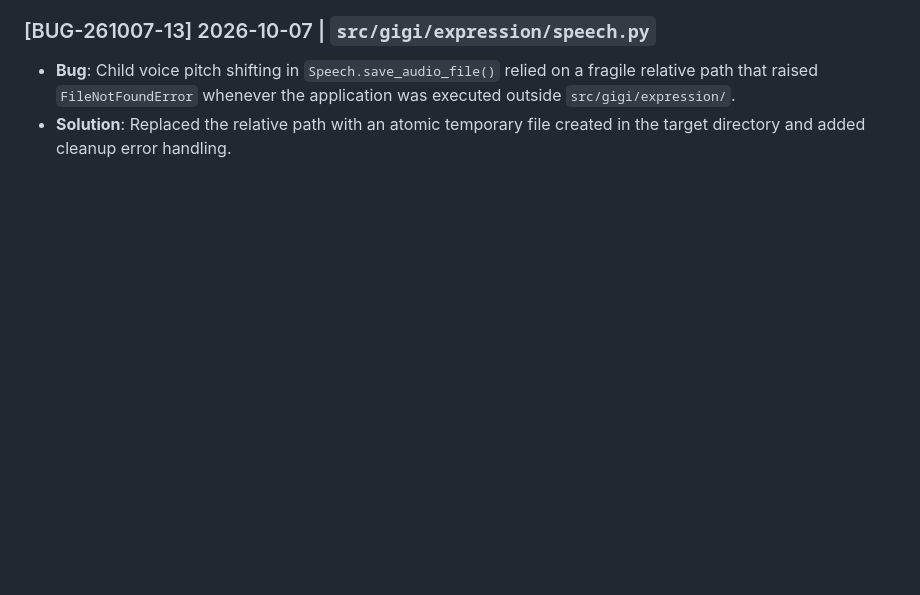
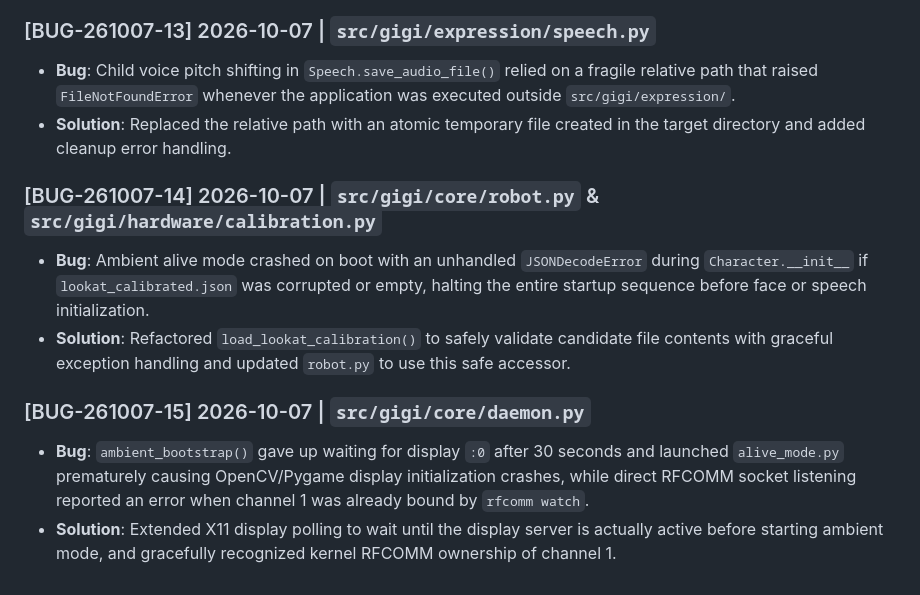
Before and after one commit to gogordon-iu/gigi, a Markdown page: BUG_LOG.md, the part around the change. Rendered like a GitHub page; blank space fills up the shorter version.

Commit message:
Update BUG_LOG with entries 14 and 15 for calibration and daemon boot fixes

```diff
--- a/BUG_LOG.md
+++ b/BUG_LOG.md
@@ -71,3 +71,11 @@ This file tracks all bugs encountered and resolved within this project. Each ent
 ### [BUG-261007-13] 2026-10-07 | `src/gigi/expression/speech.py`
 - **Bug**: Child voice pitch shifting in `Speech.save_audio_file()` relied on a fragile relative path that raised `FileNotFoundError` whenever the application was executed outside `src/gigi/expression/`.
 - **Solution**: Replaced the relative path with an atomic temporary file created in the target directory and added cleanup error handling.
+
+### [BUG-261007-14] 2026-10-07 | `src/gigi/core/robot.py` & `src/gigi/hardware/calibration.py`
+- **Bug**: Ambient alive mode crashed on boot with an unhandled `JSONDecodeError` during `Character.__init__` if `lookat_calibrated.json` was corrupted or empty, halting the entire startup sequence before face or speech initialization.
+- **Solution**: Refactored `load_lookat_calibration()` to safely validate candidate file contents with graceful exception handling and updated `robot.py` to use this safe accessor.
+
+### [BUG-261007-15] 2026-10-07 | `src/gigi/core/daemon.py`
+- **Bug**: `ambient_bootstrap()` gave up waiting for display `:0` after 30 seconds and launched `alive_mode.py` prematurely causing OpenCV/Pygame display initialization crashes, while direct RFCOMM socket listening reported an error when channel 1 was already bound by `rfcomm watch`.
+- **Solution**: Extended X11 display polling to wait until the display server is actually active before starting ambient mode, and gracefully recognized kernel RFCOMM ownership of channel 1.
```
